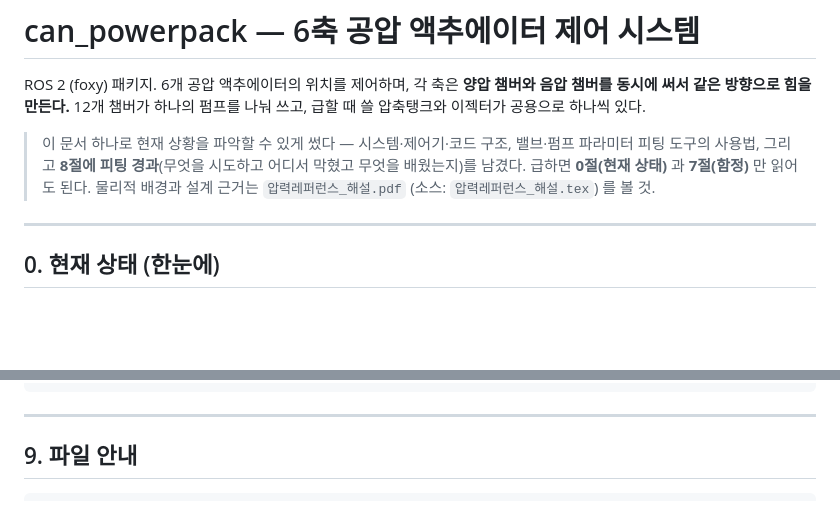
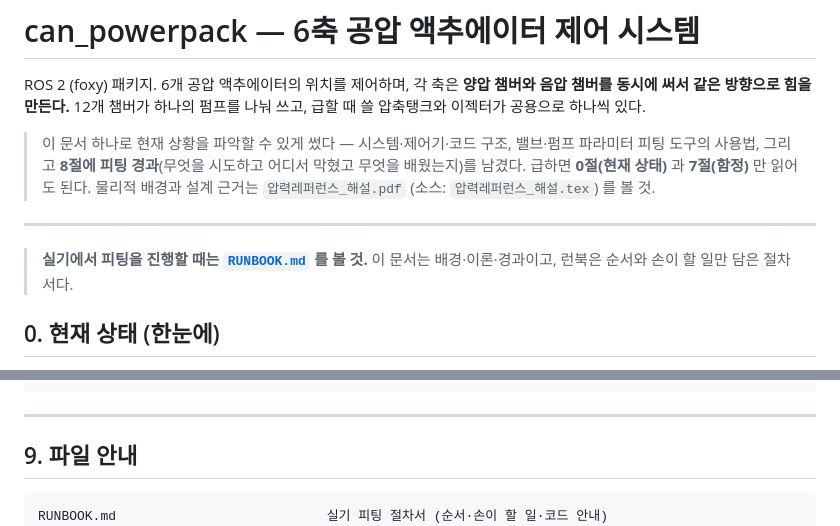
Before and after one commit to DohMY1652/claude_tutorial, a Markdown page: README.md, 2 parts joined by grey strips. Rendered like a GitHub page; blank space fills up the shorter version.

````diff
--- a/README.md
+++ b/README.md
@@ -10,6 +10,9 @@ ROS 2 (foxy) 패키지. 6개 공압 액추에이터의 위치를 제어하며,
 > 물리적 배경과 설계 근거는 `압력레퍼런스_해설.pdf` (소스: `압력레퍼런스_해설.tex`) 를 볼 것.
 
 ---
+
+> **실기에서 피팅을 진행할 때는 [`RUNBOOK.md`](RUNBOOK.md) 를 볼 것.** 이 문서는 배경·이론·경과이고,
+> 런북은 순서와 손이 할 일만 담은 절차서다.
 
 ## 0. 현재 상태 (한눈에)
 
@@ -804,6 +807,7 @@ a8748b9  펌프 파라미터 피팅 파이프라인 + 생성기 펌프 설정
 ## 9. 파일 안내
 
 ```
+RUNBOOK.md                           실기 피팅 절차서 (순서·손이 할 일·코드 안내)
 압력레퍼런스_해설.pdf / .tex          설계 근거·물리 배경 해설서
 pressure_reference_optimizer.m       압력 레퍼런스 최적화기 (PressureRefGen 의 원본)
 current_hysteresis_fitting_*.m       13-parameter 밸브 피팅 레퍼런스
````
Also changed, not shown: RUNBOOK.md (added, +374 -0 lines).
